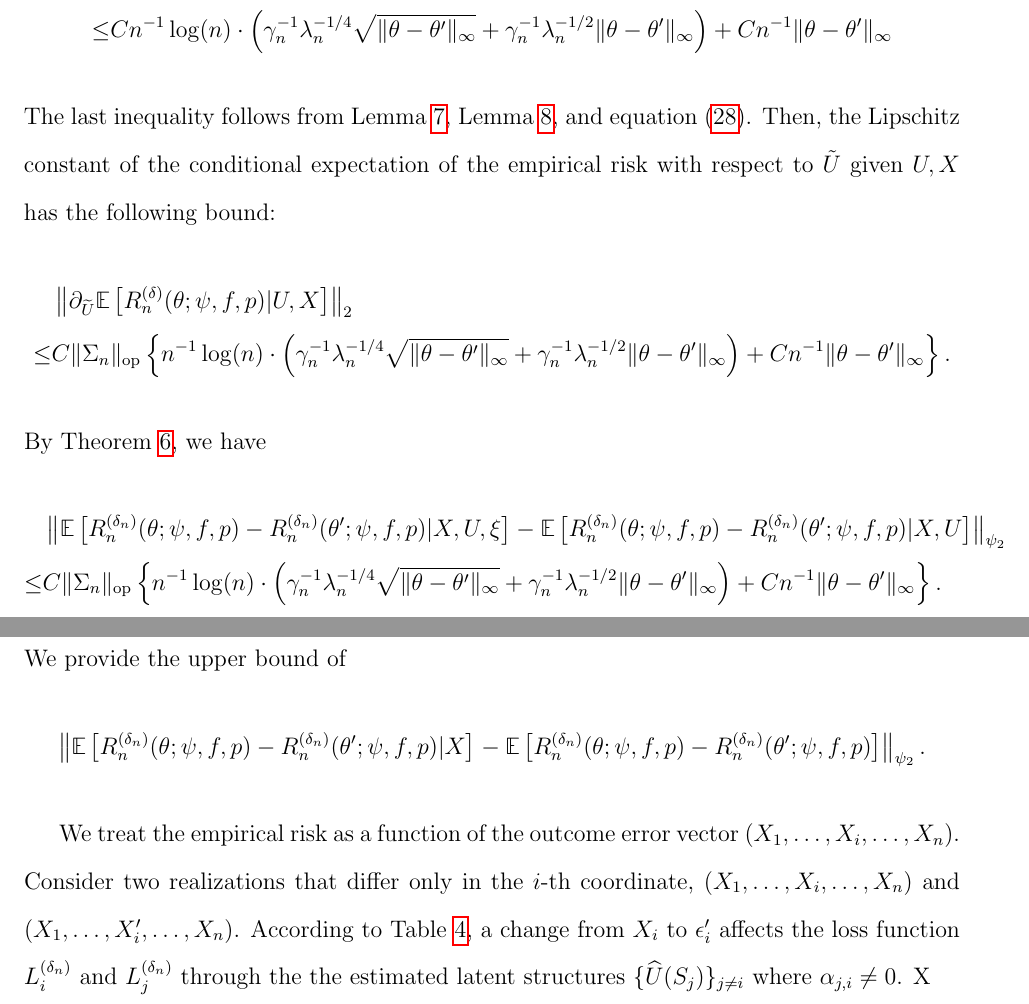
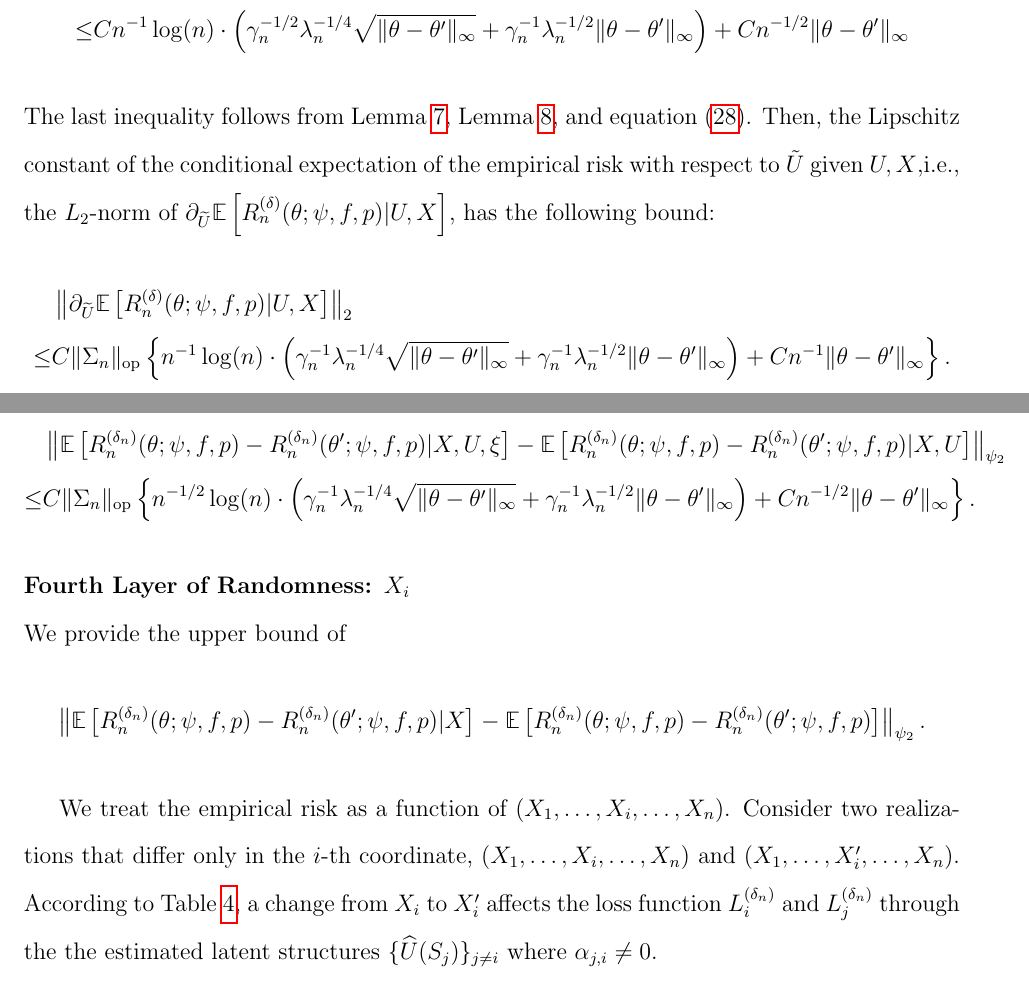
Before and after one commit to XindiLIN/Efficient-Cross-Fitting-Estimation-of-Semiparametric-Spatial-Point-Processes, a LaTeX paper (main.tex): two parts of pages 92 and 93 of 156, joined at a grey line, cut so that both start at the same text. Compiled offline with pdfLaTeX.

Commit message:
Update on Overleaf.

```diff
--- a/main.tex
+++ b/main.tex
@@ -1874,9 +1874,9 @@ Furthermore, for every $i$, the derivative of the empirical risk with respect to
     &\E\left[\partial_{U(S_i)}\{R_n^{(\delta_n)}(\theta;\psi,f,p)-R_n^{({\delta_n})}(\theta^\prime;\psi,f,p)\}| U,X\right]\\
     = & \sum_{j\neq i}^n  \alpha_{i,j}\underbrace{\E\left[\left\{\partial_{\widehat U(S_j)}R_n^{(\delta)}(\theta;\psi,f,p)-\partial_{\widehat U(S_j)}R_n^{(\delta)}(\theta^\prime;\psi,f,p)\right\}| U,X\right]}_{\text{bounded by Lemma \ref{L_i_derivative_U_diff}}}\\
     &+ \underbrace{\E\left[\partial_{Y_i}R_n^{(\delta)}(\theta;\psi,f,p)   - \partial_{Y_i}R_n^{(\delta)}(\theta^\prime;\psi,f,p)| U,X\right]}_{\text{bounded by Lemma \ref{lemma:L_i_derivative_Y_diff}}}\\
-    \leq &Cn^{-1}\log(n)\cdot\left( \gamma_n^{-1}\lambda_n^{-1/4}\sqrt{\|\theta-\theta'\|_\infty} + \gamma_n^{-1}\lambda_n^{-1/2}\|\theta-\theta'\|_\infty\right) + Cn^{-1}\|\theta-\theta'\|_\infty
-\end{align*}
-The last inequality follows from Lemma \ref{lemma:L_i_derivative_Y_diff}, Lemma \ref{L_i_derivative_U_diff}, and equation \eqref{eq:vecchina_approximation_nonzero}. Then, the Lipschitz constant of the conditional expectation of the empirical risk with respect to $\tilde U$ given $U,X$ has the following bound:
+    \leq &Cn^{-1}\log(n)\cdot\left( \gamma_n^{-1/2}\lambda_n^{-1/4}\sqrt{\|\theta-\theta'\|_\infty} + \gamma_n^{-1}\lambda_n^{-1/2}\|\theta-\theta'\|_\infty\right) + Cn^{-1/2}\|\theta-\theta'\|_\infty
+\end{align*}
+The last inequality follows from Lemma \ref{lemma:L_i_derivative_Y_diff}, Lemma \ref{L_i_derivative_U_diff}, and equation \eqref{eq:vecchina_approximation_nonzero}. Then, the Lipschitz constant of the conditional expectation of the empirical risk with respect to $\tilde U$ given $U,X$,i.e., the $L_2$-norm of $\partial_{ \widetilde U}\E\left[R_n^{(\delta)}(\theta;\psi,f,p)| U,X\right]$, has the following bound:
 \begin{align*}
     &\left\|\partial_{ \widetilde U}\E\left[R_n^{(\delta)}(\theta;\psi,f,p)| U,X\right]\right\|_2\\
     \leq & C\|\Sigma_n\|_{\text{op}} \left\{n^{-1}\log(n)\cdot\left( \gamma_n^{-1}\lambda_n^{-1/4}\sqrt{\|\theta-\theta'\|_\infty} + \gamma_n^{-1}\lambda_n^{-1/2}\|\theta-\theta'\|_\infty\right) + Cn^{-1}\|\theta-\theta'\|_\infty\right\}.
@@ -1884,7 +1884,7 @@ The last inequality follows from Lemma \ref{lemma:L_i_derivative_Y_diff}, Lemma
 By Theorem \ref{thm:gaussian_concentration}, we have
 \begin{align*}
     &\left\|\E\left[R_n^{(\delta_n)}(\theta;\psi,f,p)-R_n^{({\delta_n})}(\theta^\prime;\psi,f,p)|X,U,\xi\right]-\E\left[R_n^{(\delta_n)}(\theta;\psi,f,p)-R_n^{({\delta_n})}(\theta^\prime;\psi,f,p)|X,U\right]\right\|_{\psi_2}\\
-    \leq & C\|\Sigma_n\|_{\text{op}} \left\{n^{-1}\log(n)\cdot\left( \gamma_n^{-1}\lambda_n^{-1/4}\sqrt{\|\theta-\theta'\|_\infty} + \gamma_n^{-1}\lambda_n^{-1/2}\|\theta-\theta'\|_\infty\right) + Cn^{-1}\|\theta-\theta'\|_\infty\right\}.
+    \leq & C\|\Sigma_n\|_{\text{op}} \left\{n^{-1/2}\log(n)\cdot\left( \gamma_n^{-1}\lambda_n^{-1/4}\sqrt{\|\theta-\theta'\|_\infty} + \gamma_n^{-1}\lambda_n^{-1/2}\|\theta-\theta'\|_\infty\right) + Cn^{-1/2}\|\theta-\theta'\|_\infty\right\}.
 \end{align*}
 
 
@@ -1894,7 +1894,7 @@ By Theorem \ref{thm:gaussian_concentration}, we have
 \noindent We provide the upper bound of
 $$\left\|\E\left[R_n^{(\delta_n)}(\theta;\psi,f,p)-R_n^{({\delta_n})}(\theta^\prime;\psi,f,p)|X\right]-\E\left[R_n^{(\delta_n)}(\theta;\psi,f,p)-R_n^{({\delta_n})}(\theta^\prime;\psi,f,p)\right]\right\|_{\psi_2}.$$
 
-We treat the empirical risk as a function of the outcome error vector $(X_1, \ldots,X_i,\ldots, X_n)$. Consider two realizations that differ only in the $i$-th coordinate, $(X_1, \ldots,X_i,\ldots, X_n)$ and $(X_1, \ldots,X_i^\prime,\ldots, X_n)$. According to Table \ref{tab:filled_jacobian}, a change from $X_i$ to $\epsilon_i^\prime$ affects the loss function $L_i^{(\delta_n)}$ and $L_j^{(\delta_n)}$ through the the estimated latent structures $\{\widehat U(S_j)\}_{j\neq i}$ where $\alpha_{j,i}\neq 0$.  X
+We treat the empirical risk as a function of $(X_1, \ldots,X_i,\ldots, X_n)$. Consider two realizations that differ only in the $i$-th coordinate, $(X_1, \ldots,X_i,\ldots, X_n)$ and $(X_1, \ldots,X_i^\prime,\ldots, X_n)$. According to Table \ref{tab:filled_jacobian}, a change from $X_i$ to $X_i^\prime$ affects the loss function $L_i^{(\delta_n)}$ and $L_j^{(\delta_n)}$ through the the estimated latent structures $\{\widehat U(S_j)\}_{j\neq i}$ where $\alpha_{j,i}\neq 0$.
 
 Specifically, let $O_i:=(Y_i,A_i,\widehat U(S_i),X_i)$ and let $O_i^\prime$ be the observation when we change $X_i$ to $X_i^\prime$. Then, the impact of the changing of $X_i$ on the loss function $L_i^{(\delta_n)}$ yields the difference:
 \begin{align*}
```
